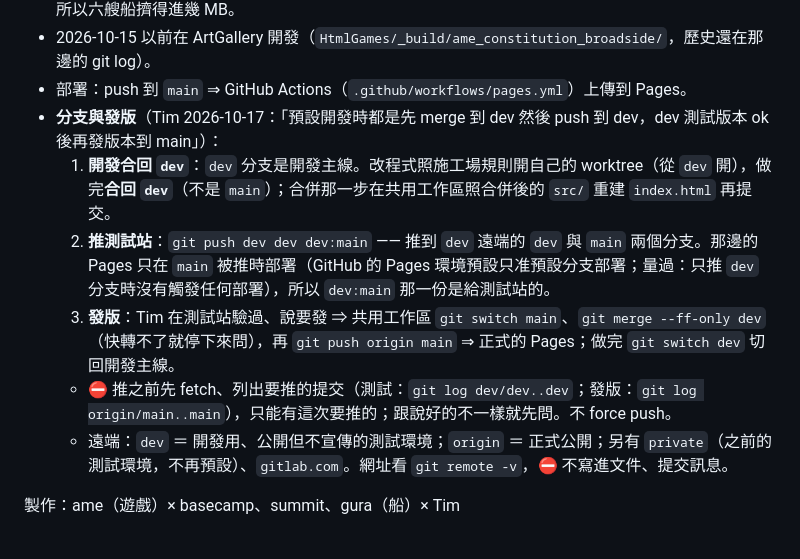
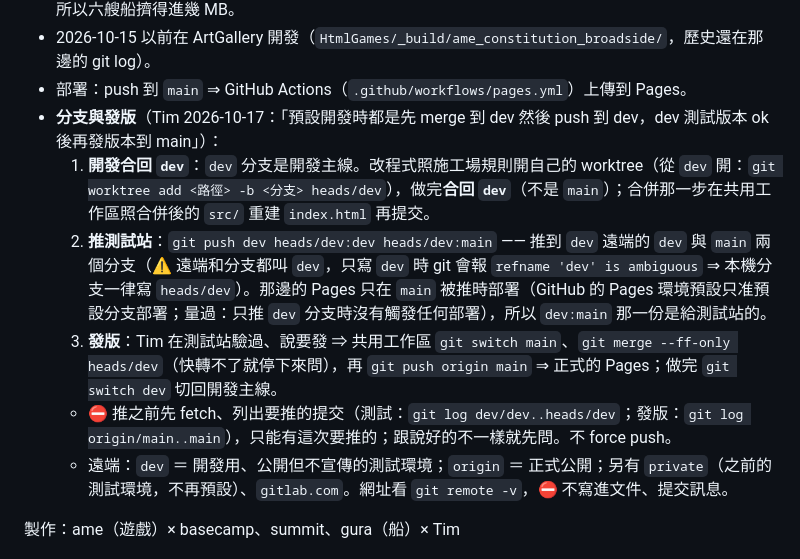
Before and after one commit to Persona9999/Blockside, a Markdown page: README.md, the part around the change. Drawn GitHub-style.

Commit message:
docs(readme): 分支與發版的指令改寫 heads/dev —— 遠端和分支都叫 dev，只寫 dev 時 git 報 ambiguous
剛照 eca2a46 寫的流程第一次推：git log dev/dev..dev 印出 warning: refname 'dev' is ambiguous（遠端 dev 的 HEAD 跟本機分支 dev 同名）。
這次剛好解析成本機分支，但照抄的人換個情境就可能拿到 dev/main。推測試站、列提交、發版快轉、開 worktree 四處一律寫 heads/dev。

Co-Authored-By: Zeta@ame(Claude / claude-opus-5-5) <tim19941125@gmail.com>

```diff
--- a/README.md
+++ b/README.md
@@ -63,10 +63,10 @@ last_updated: 2026-10-15
 - 2026-10-15 以前在 ArtGallery 開發（`HtmlGames/_build/ame_constitution_broadside/`，歷史還在那邊的 git log）。
 - 部署：push 到 `main` ⇒ GitHub Actions（`.github/workflows/pages.yml`）上傳到 Pages。
 - **分支與發版**（Tim 2026-10-17：「預設開發時都是先 merge 到 dev 然後 push 到 dev，dev 測試版本 ok 後再發版本到 main」）：
-  1. **開發合回 `dev`**：`dev` 分支是開發主線。改程式照施工場規則開自己的 worktree（從 `dev` 開），做完**合回 `dev`**（不是 `main`）；合併那一步在共用工作區照合併後的 `src/` 重建 `index.html` 再提交。
-  2. **推測試站**：`git push dev dev dev:main` —— 推到 `dev` 遠端的 `dev` 與 `main` 兩個分支。那邊的 Pages 只在 `main` 被推時部署（GitHub 的 Pages 環境預設只准預設分支部署；量過：只推 `dev` 分支時沒有觸發任何部署），所以 `dev:main` 那一份是給測試站的。
-  3. **發版**：Tim 在測試站驗過、說要發 ⇒ 共用工作區 `git switch main`、`git merge --ff-only dev`（快轉不了就停下來問），再 `git push origin main` ⇒ 正式的 Pages；做完 `git switch dev` 切回開發主線。
-  - ⛔ 推之前先 fetch、列出要推的提交（測試：`git log dev/dev..dev`；發版：`git log origin/main..main`），只能有這次要推的；跟說好的不一樣就先問。不 force push。
+  1. **開發合回 `dev`**：`dev` 分支是開發主線。改程式照施工場規則開自己的 worktree（從 `dev` 開：`git worktree add <路徑> -b <分支> heads/dev`），做完**合回 `dev`**（不是 `main`）；合併那一步在共用工作區照合併後的 `src/` 重建 `index.html` 再提交。
+  2. **推測試站**：`git push dev heads/dev:dev heads/dev:main` —— 推到 `dev` 遠端的 `dev` 與 `main` 兩個分支（⚠ 遠端和分支都叫 `dev`，只寫 `dev` 時 git 會報 `refname 'dev' is ambiguous` ⇒ 本機分支一律寫 `heads/dev`）。那邊的 Pages 只在 `main` 被推時部署（GitHub 的 Pages 環境預設只准預設分支部署；量過：只推 `dev` 分支時沒有觸發任何部署），所以 `dev:main` 那一份是給測試站的。
+  3. **發版**：Tim 在測試站驗過、說要發 ⇒ 共用工作區 `git switch main`、`git merge --ff-only heads/dev`（快轉不了就停下來問），再 `git push origin main` ⇒ 正式的 Pages；做完 `git switch dev` 切回開發主線。
+  - ⛔ 推之前先 fetch、列出要推的提交（測試：`git log dev/dev..heads/dev`；發版：`git log origin/main..main`），只能有這次要推的；跟說好的不一樣就先問。不 force push。
   - 遠端：`dev` ＝ 開發用、公開但不宣傳的測試環境；`origin` ＝ 正式公開；另有 `private`（之前的測試環境，不再預設）、`gitlab.com`。網址看 `git remote -v`，⛔ 不寫進文件、提交訊息。
 
 製作：ame（遊戲）× basecamp、summit、gura（船）× Tim
```
